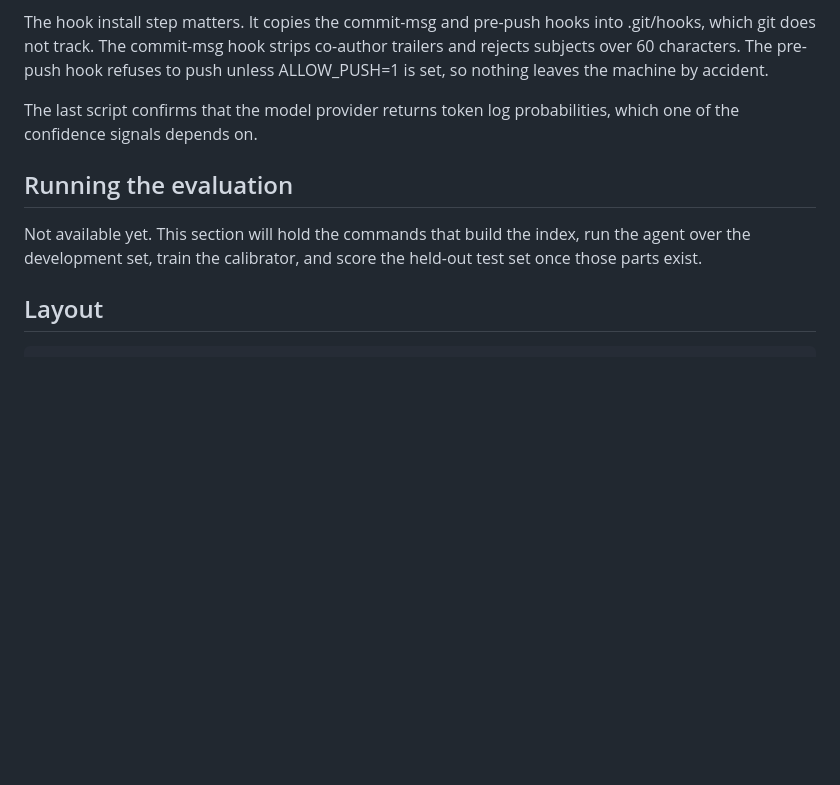
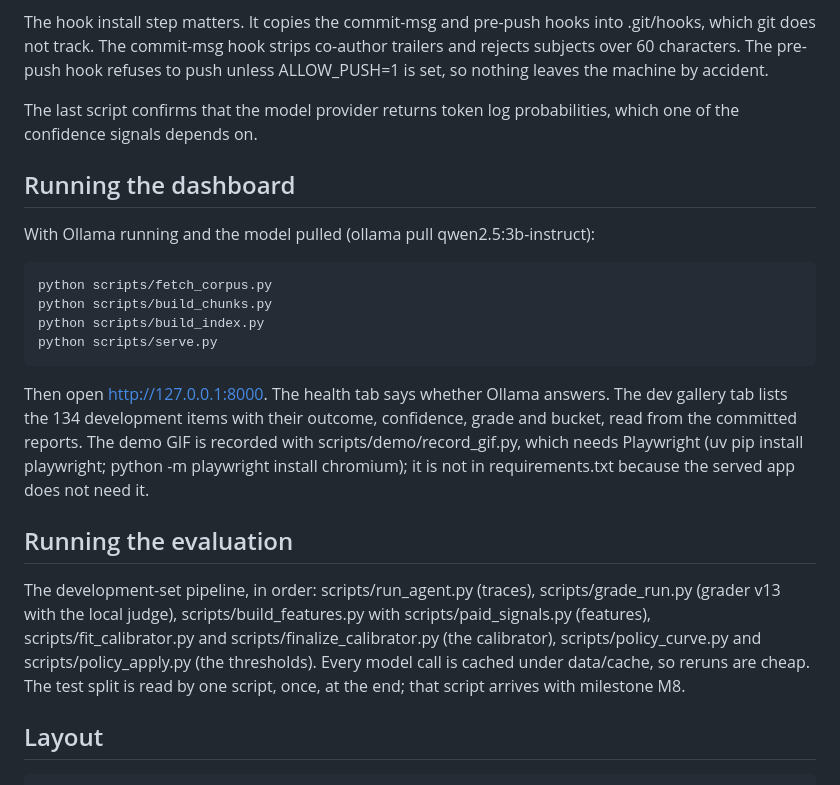
Before and after one commit to vabhishekprakash/trust-aware-agent, a Markdown page: README.md, the part around the change printed below. Rendered like a GitHub page; blank space fills up the shorter version.

```diff
--- a/README.md
+++ b/README.md
@@ -41,11 +52,33 @@ push unless ALLOW_PUSH=1 is set, so nothing leaves the machine by accident.
 The last script confirms that the model provider returns token log
 probabilities, which one of the confidence signals depends on.
 
+## Running the dashboard
+
+With Ollama running and the model pulled (ollama pull qwen2.5:3b-instruct):
+
+    python scripts/fetch_corpus.py
+    python scripts/build_chunks.py
+    python scripts/build_index.py
+    python scripts/serve.py
+
+Then open http://127.0.0.1:8000. The health tab says whether Ollama
+answers. The dev gallery tab lists the 134 development items with their
+outcome, confidence, grade and bucket, read from the committed reports.
+The demo GIF is recorded with scripts/demo/record_gif.py, which needs
+Playwright (uv pip install playwright; python -m playwright install
+chromium); it is not in requirements.txt because the served app does not
+need it.
+
 ## Running the evaluation
 
-Not available yet. This section will hold the commands that build the index,
-run the agent over the development set, train the calibrator, and score the
-held-out test set once those parts exist.
+The development-set pipeline, in order: scripts/run_agent.py (traces),
+scripts/grade_run.py (grader v13 with the local judge),
+scripts/build_features.py with scripts/paid_signals.py (features),
+scripts/fit_calibrator.py and scripts/finalize_calibrator.py (the
+calibrator), scripts/policy_curve.py and scripts/policy_apply.py (the
+thresholds). Every model call is cached under data/cache, so reruns are
+cheap. The test split is read by one script, once, at the end; that
+script arrives with milestone M8.
 
 ## Layout
 
```
Also changed, not shown: other parts of README.md (+11 -0 lines), docs/decisions.md (+18 -0 lines), docs/explanations/09-api-dashboard.md (added, +33 -0 lines), docs/assets/demo.gif (added), 6 other files.
